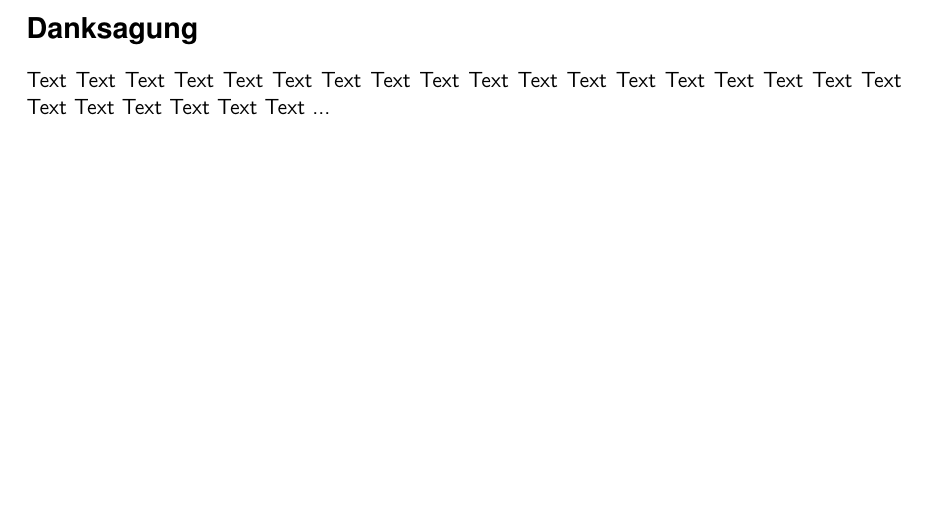
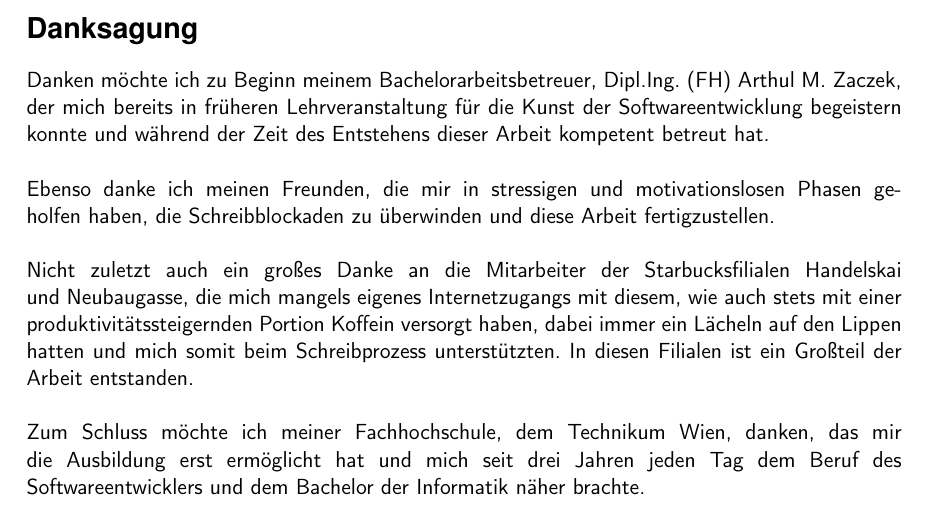
Before and after one commit to broadcastzero/LOB_Applications_WinRT, a LaTeX thesis (Line of Business Applikationen auf WinRT/LineOfBusinessAppsWinRt.tex): part of page 5 of 54, cut so that both start at the same text, the shorter picture padded with empty space. Compiled offline with pdfLaTeX.

Commit message:
Danksagung added.

```diff
--- a/Line of Business Applikationen auf WinRT/LineOfBusinessAppsWinRt.tex
+++ b/Line of Business Applikationen auf WinRT/LineOfBusinessAppsWinRt.tex
@@ -124,7 +124,17 @@ This bachelor thesis is about the possibilities Microsofts new operating systems
 
 \section*{Danksagung}
 \thispagestyle{empty}
-Text Text Text Text Text Text Text Text Text Text Text Text Text Text Text Text Text Text Text Text Text Text Text Text ...
+Danken möchte ich zu Beginn meinem Bachelorarbeitsbetreuer, Dipl.Ing. (FH) Arthul M. Zaczek, der mich bereits in früheren Lehrveranstaltung für die Kunst der Softwareentwicklung begeistern konnte und während der Zeit des Entstehens dieser Arbeit kompetent betreut hat.
+\newline
+\newline
+Ebenso danke ich meinen Freunden, die mir in stressigen und motivationslosen Phasen geholfen haben, die Schreibblockaden zu überwinden und diese Arbeit fertigzustellen.
+\newline
+\newline
+Nicht zuletzt auch ein großes Danke an die Mitarbeiter der Starbucksfilialen Handelskai und Neubaugasse, die mich mangels eigenes Internetzugangs mit diesem, wie auch stets mit einer produktivitätssteigernden Portion Koffein versorgt haben, dabei immer ein Lächeln auf den Lippen hatten und mich somit beim Schreibprozess unterstützten. In diesen Filialen ist ein Großteil der Arbeit entstanden.
+\newline
+\newline
+Zum Schluss möchte ich meiner Fachhochschule, dem Technikum Wien, danken, das mir die Ausbildung erst ermöglicht hat und mich seit drei Jahren jeden Tag dem Beruf des Softwareentwicklers und dem Bachelor der Informatik näher brachte.
+
 \newpage
 
 \tableofcontents\thispagestyle{empty}
```
Also changed, not shown: Line of Business Applikationen auf WinRT/LineOfBusinessAppsWinRt.pdf, 2 other files.
